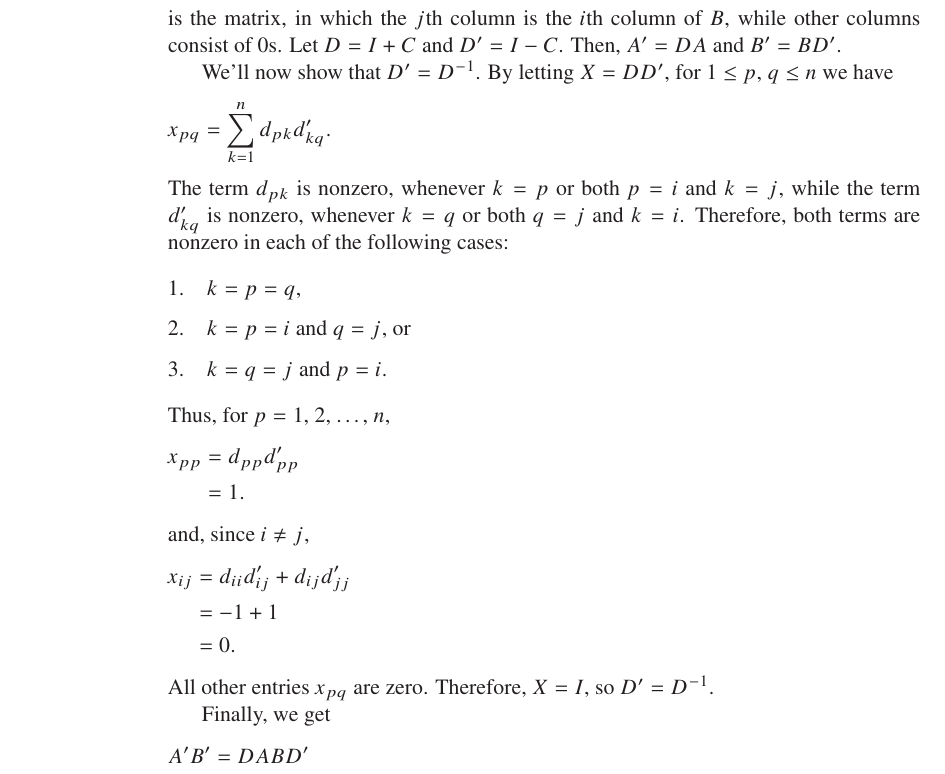
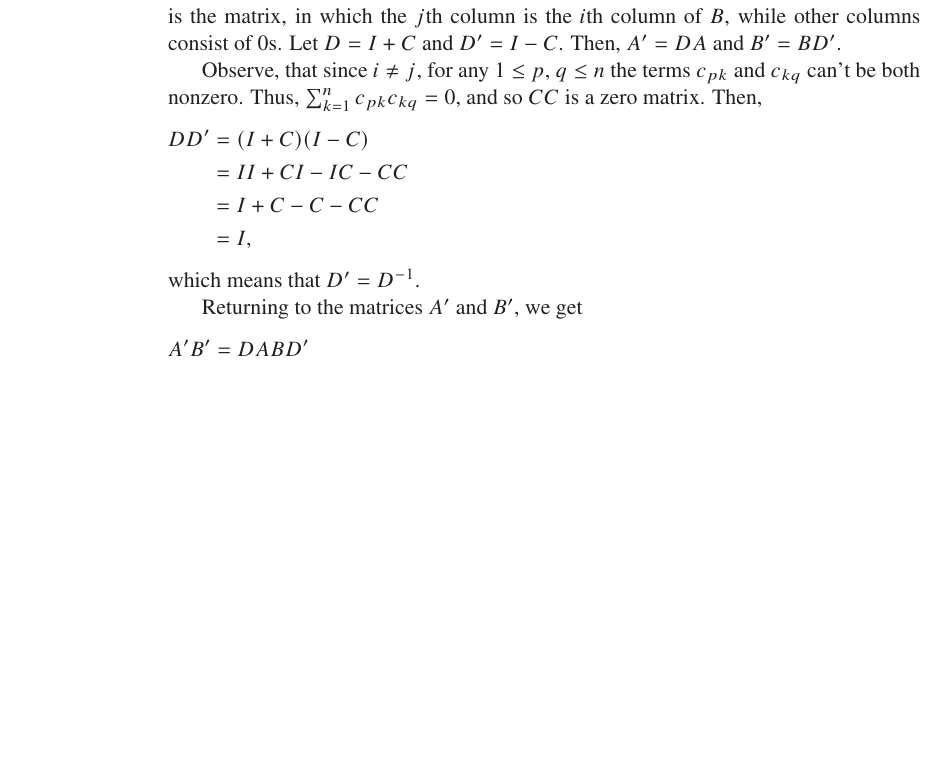
Before and after one commit to wojtask/clrs4e-solutions, a LaTeX thesis (clrs4e-solutions.tex, which reads appendixd/sections/2/4.tex): part of page 61 of 63, cut so that both start at the same text, the shorter picture padded with empty space. Compiled offline with pdfLaTeX; a missing font is replaced by an installed copy or a similar font.

Commit message:
#1552 shorter and more elegant proof that D'=D^{-1}

```diff
--- a/appendixd/sections/2/4.tex
+++ b/appendixd/sections/2/4.tex
@@ -4,33 +4,18 @@ Similarly, $BC$ is the matrix, in which the $j$th column is the $i$th column of
 Let $D=I+C$ and $D'=I-C$.
 Then, $A'=DA$ and $B'=BD'$.
 
-We'll now show that $D'=D^{-1}$.
-By letting $X=DD'$, for $1\le p$, $q\le n$ we have
-\[
-    x_{pq} = \sum_{k=1}^nd_{pk}d_{kq}'.
-\]
-The term $d_{pk}$ is nonzero, whenever $k=p$ or both $p=i$ and $k=j$, while the term $d_{kq}'$ is nonzero, whenever $k=q$ or both $q=j$ and $k=i$.
-Therefore, both terms are nonzero in each of the following cases:
-\begin{enumerate}
-    \item $k=p=q$,
-    \item $k=p=i$ and $q=j$, or
-    \item $k=q=j$ and $p=i$.
-\end{enumerate}
-Thus, for $p=1$, 2, \dots, $n$,
+Observe, that since $i\ne j$, for any $1\le p$, $q\le n$ the terms $c_{pk}$ and $c_{kq}$ can't be both nonzero.
+Thus, $\sum_{k=1}^nc_{pk}c_{kq}=0$, and so $CC$ is a zero matrix.
+Then,
 \begin{align*}
-    x_{pp} &= d_{pp}d_{pp}' \\
-    &= 1.
+    DD' &= (I+C)(I-C) \\
+    &= II+CI-IC-CC \\
+    &= I+C-C-CC \\
+    &= I,
 \end{align*}
-and, since $i\ne j$,
-\begin{align*}
-    x_{ij} &= d_{ii}d_{ij}'+d_{ij}d_{jj}' \\
-    &= -1+1 \\
-    &= 0.
-\end{align*}
-All other entries $x_{pq}$ are zero.
-Therefore, $X=I$, so $D'=D^{-1}$.
+which means that $D'=D^{-1}$.
 
-Finally, we get
+Returning to the matrices $A'$ and $B'$, we get
 \begin{align*}
     A'B' &= DABD' \\
     &= D(AB)D^{-1} \\
```
